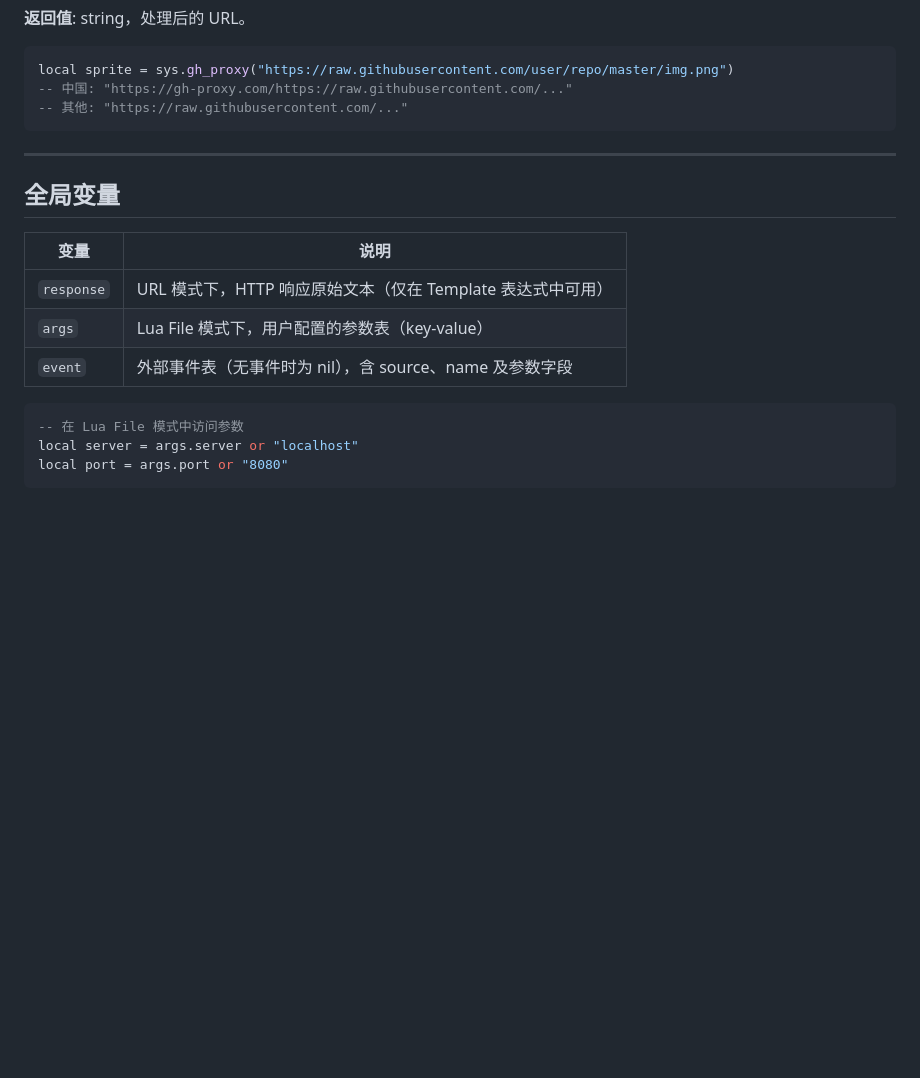
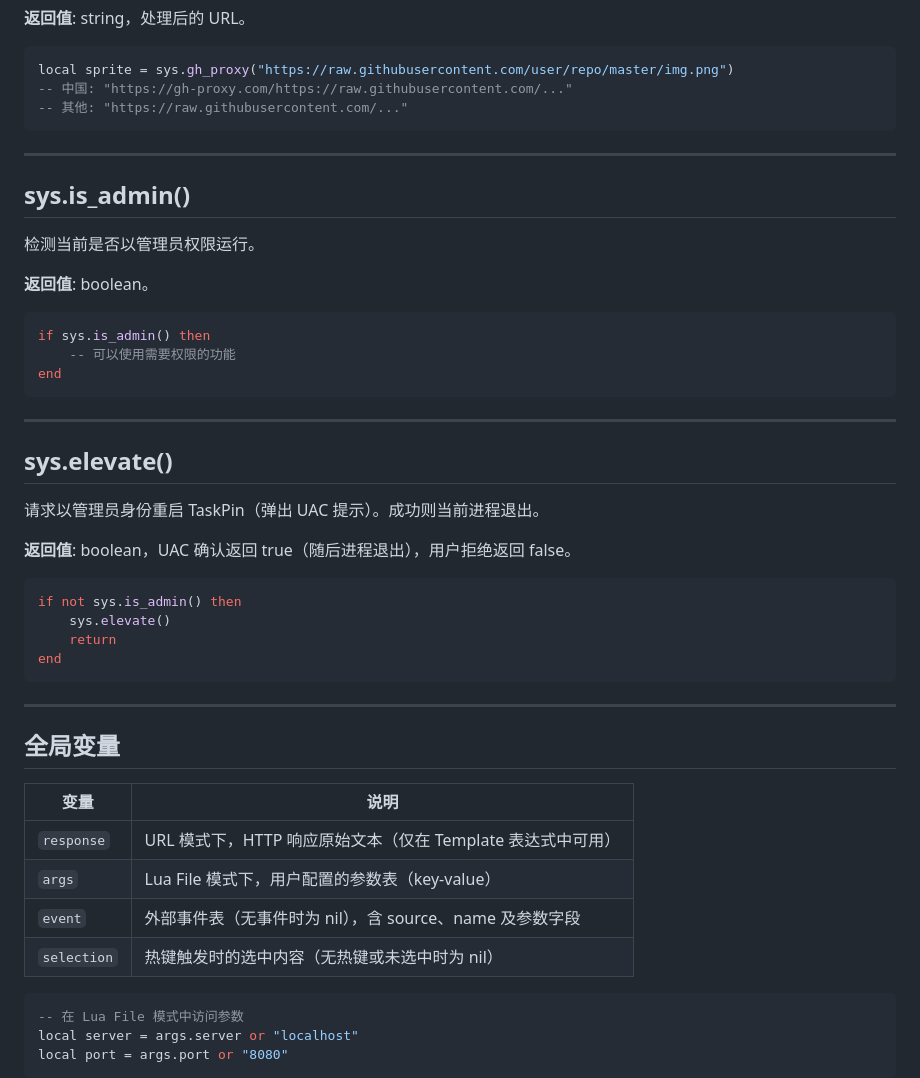
Before and after one commit to bestK/taskpin, a Markdown page: docs/LUA_API.md, the part around one of its changes. GitHub-like rendering; blank space fills up the shorter version.

````diff
--- a/docs/LUA_API.md
+++ b/docs/LUA_API.md
@@ -1165,6 +1166,35 @@ local sprite = sys.gh_proxy("https://raw.githubusercontent.com/user/repo/master/
 
 ---
 
+## sys.is_admin()
+
+检测当前是否以管理员权限运行。
+
+**返回值**: boolean。
+
+```lua
+if sys.is_admin() then
+    -- 可以使用需要权限的功能
+end
+```
+
+---
+
+## sys.elevate()
+
+请求以管理员身份重启 TaskPin（弹出 UAC 提示）。成功则当前进程退出。
+
+**返回值**: boolean，UAC 确认返回 true（随后进程退出），用户拒绝返回 false。
+
+```lua
+if not sys.is_admin() then
+    sys.elevate()
+    return
+end
+```
+
+---
+
 ## 全局变量
 
 | 变量 | 说明 |
@@ -1172,6 +1202,7 @@ local sprite = sys.gh_proxy("https://raw.githubusercontent.com/user/repo/master/
 | `response` | URL 模式下，HTTP 响应原始文本（仅在 Template 表达式中可用） |
 | `args` | Lua File 模式下，用户配置的参数表（key-value） |
 | `event` | 外部事件表（无事件时为 nil），含 source、name 及参数字段 |
+| `selection` | 热键触发时的选中内容（无热键或未选中时为 nil） |
 
 ```lua
 -- 在 Lua File 模式中访问参数
````
Also changed, not shown: other parts of docs/LUA_API.md (+34 -2 lines).
